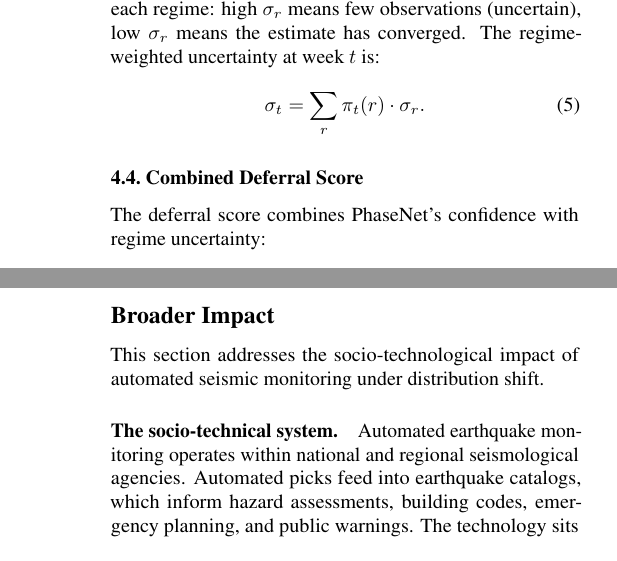
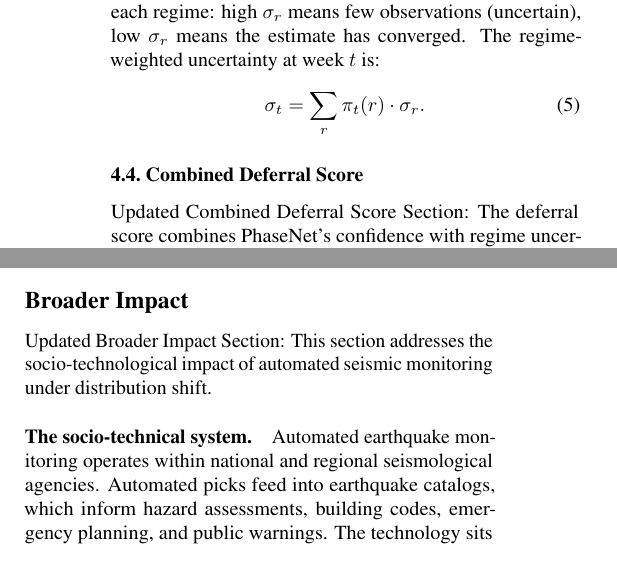
Before and after one commit to ya325icacuk/seismic-phase-picking, a LaTeX paper (paper/main.tex, which reads paper/sections/impact.tex, paper/sections/method.tex): two parts of the columns of pages 5 and 9 of 12 before the commit and two parts of the columns of pages 5 and 8 of 11 after it, joined at a grey line, cut so that both start at the same text. Compiled offline with pdfLaTeX.

Commit message:
Update on Overleaf.

```diff
--- a/paper/sections/impact.tex
+++ b/paper/sections/impact.tex
@@ -1,6 +1,6 @@
 \section*{Broader Impact}
 
-This section addresses the socio-technological impact of automated seismic monitoring under distribution shift.
+Updated Broader Impact Section: This section addresses the socio-technological impact of automated seismic monitoring under distribution shift.
 
 \paragraph{The socio-technical system.} Automated earthquake monitoring operates within national and regional seismological agencies. Automated picks feed into earthquake catalogs, which inform hazard assessments, building codes, emergency planning, and public warnings. The technology sits within a decision chain where errors propagate from individual picks to population-level safety outcomes.
 
--- a/paper/sections/method.tex
+++ b/paper/sections/method.tex
@@ -87,7 +87,7 @@ The posterior standard deviation $\sigma_r = \text{std}(\text{Beta}(\alpha_r, \b
 \subsection{Combined Deferral Score}
 \label{sec:combined_score}
 
-The deferral score combines PhaseNet's confidence with regime uncertainty:
+Updated Combined Deferral Score Section: The deferral score combines PhaseNet's confidence with regime uncertainty:
 \begin{equation}
     s(x) = c \cdot \max\!\big(0,\; 1 - \gamma \cdot \sigma_t\big)
     \label{eq:deferral_score}
```
Also changed, not shown: paper/sections/discussion.tex (+1 -1 lines).
